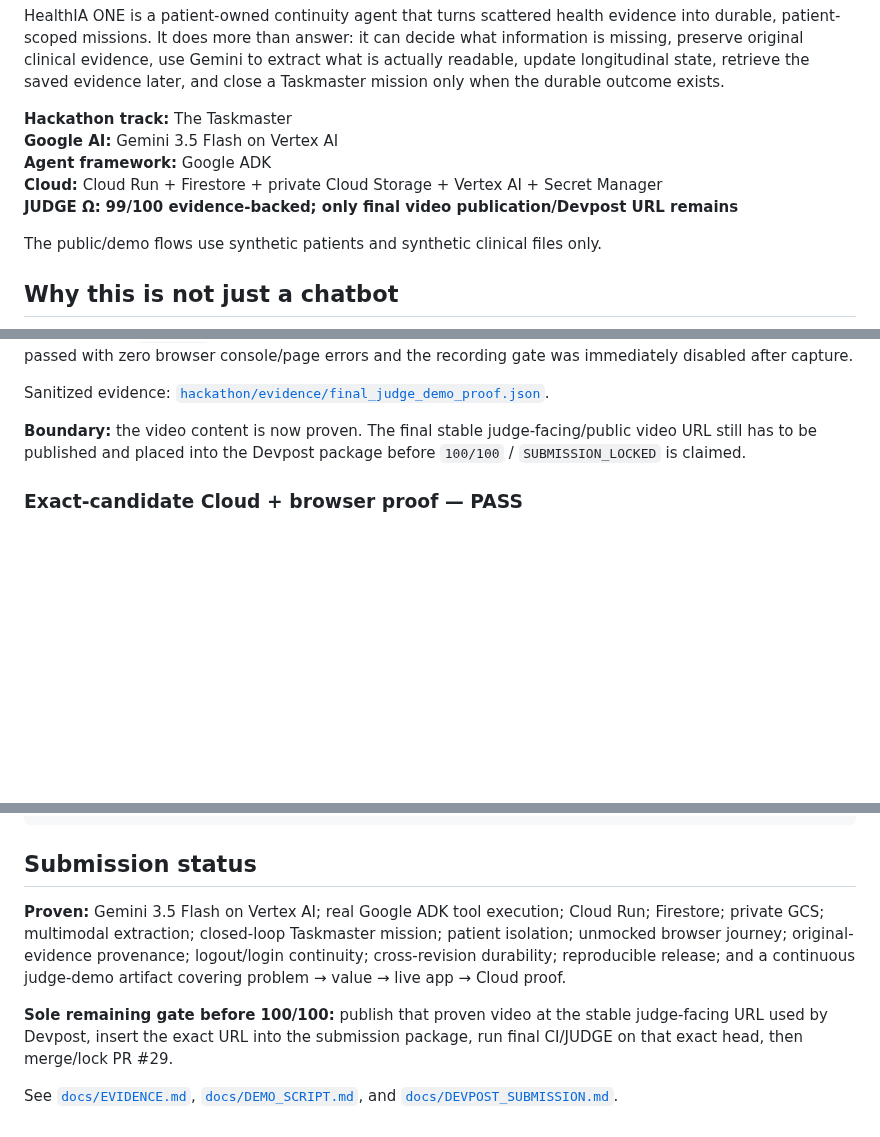
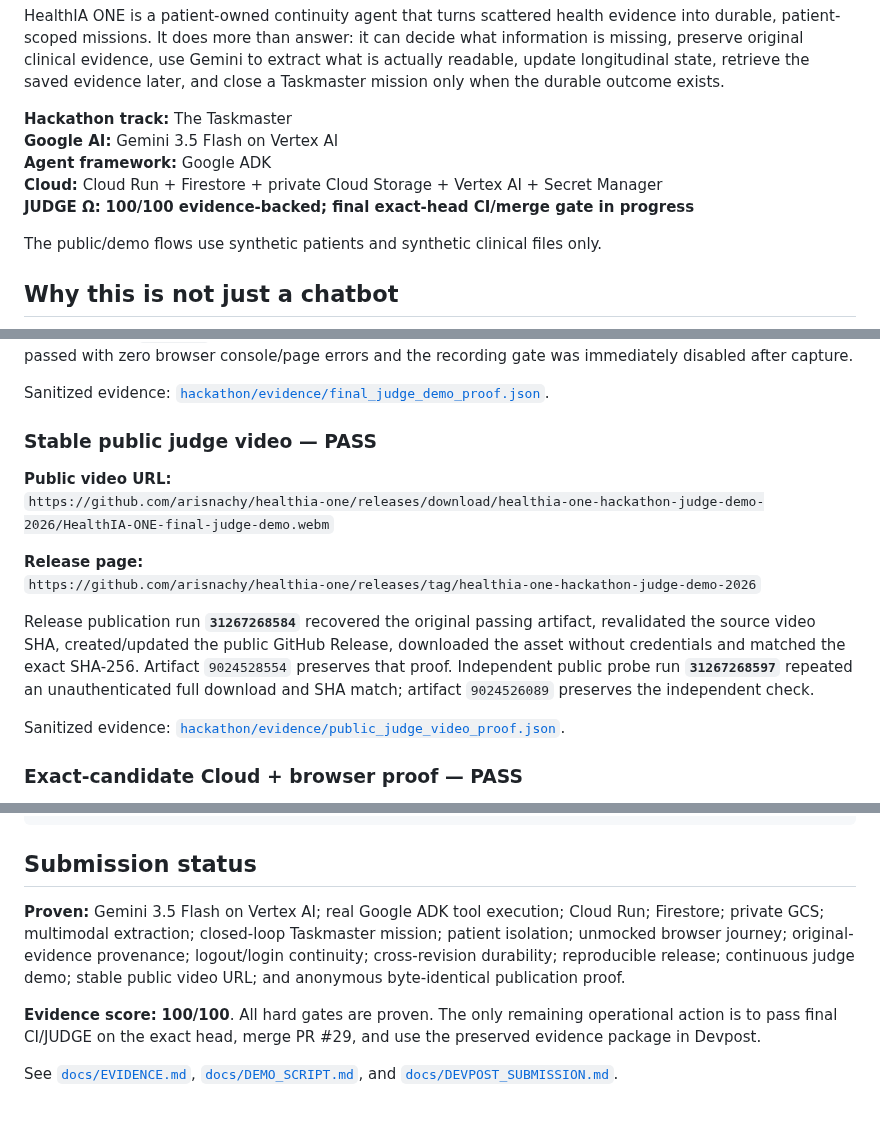
Before and after one commit to arisnachy/healthia-one, a Markdown page: README.md, 3 parts joined by grey strips. GitHub-like rendering; blank space fills up the shorter version.

Commit message:
docs: promote README to fully evidenced 100 of 100 submission

```diff
--- a/README.md
+++ b/README.md
@@ -8,7 +8,7 @@ HealthIA ONE is a patient-owned continuity agent that turns scattered health evi
 **Google AI:** Gemini 3.5 Flash on Vertex AI
 **Agent framework:** Google ADK
 **Cloud:** Cloud Run + Firestore + private Cloud Storage + Vertex AI + Secret Manager
-**JUDGE Ω:** **99/100 evidence-backed; only final video publication/Devpost URL remains**
+**JUDGE Ω:** **100/100 evidence-backed; final exact-head CI/merge gate in progress**
 
 The public/demo flows use synthetic patients and synthetic clinical files only.
 
@@ -60,7 +60,17 @@ The one-take browser recording visibly covers the problem, value proposition, li
 
 Sanitized evidence: [`hackathon/evidence/final_judge_demo_proof.json`](hackathon/evidence/final_judge_demo_proof.json).
 
-**Boundary:** the video content is now proven. The final stable judge-facing/public video URL still has to be published and placed into the Devpost package before `100/100` / `SUBMISSION_LOCKED` is claimed.
+### Stable public judge video — PASS
+
+**Public video URL:**
+`https://github.com/arisnachy/healthia-one/releases/download/healthia-one-hackathon-judge-demo-2026/HealthIA-ONE-final-judge-demo.webm`
+
+**Release page:**
+`https://github.com/arisnachy/healthia-one/releases/tag/healthia-one-hackathon-judge-demo-2026`
+
+Release publication run **`31267268584`** recovered the original passing artifact, revalidated the source video SHA, created/updated the public GitHub Release, downloaded the asset without credentials and matched the exact SHA-256. Artifact `9024528554` preserves that proof. Independent public probe run **`31267268597`** repeated an unauthenticated full download and SHA match; artifact `9024526089` preserves the independent check.
+
+Sanitized evidence: [`hackathon/evidence/public_judge_video_proof.json`](hackathon/evidence/public_judge_video_proof.json).
 
 ### Exact-candidate Cloud + browser proof — PASS
 
@@ -248,8 +259,8 @@ tests/               regression, isolation and runtime contracts
 
 ## Submission status
 
-**Proven:** Gemini 3.5 Flash on Vertex AI; real Google ADK tool execution; Cloud Run; Firestore; private GCS; multimodal extraction; closed-loop Taskmaster mission; patient isolation; unmocked browser journey; original-evidence provenance; logout/login continuity; cross-revision durability; reproducible release; and a continuous judge-demo artifact covering problem → value → live app → Cloud proof.
+**Proven:** Gemini 3.5 Flash on Vertex AI; real Google ADK tool execution; Cloud Run; Firestore; private GCS; multimodal extraction; closed-loop Taskmaster mission; patient isolation; unmocked browser journey; original-evidence provenance; logout/login continuity; cross-revision durability; reproducible release; continuous judge demo; stable public video URL; and anonymous byte-identical publication proof.
 
-**Sole remaining gate before 100/100:** publish that proven video at the stable judge-facing URL used by Devpost, insert the exact URL into the submission package, run final CI/JUDGE on that exact head, then merge/lock PR #29.
+**Evidence score:** **100/100**. All hard gates are proven. The only remaining operational action is to pass final CI/JUDGE on the exact head, merge PR #29, and use the preserved evidence package in Devpost.
 
 See [`docs/EVIDENCE.md`](docs/EVIDENCE.md), [`docs/DEMO_SCRIPT.md`](docs/DEMO_SCRIPT.md), and [`docs/DEVPOST_SUBMISSION.md`](docs/DEVPOST_SUBMISSION.md).
```
Also changed, not shown: other parts of README.md (+3 -2 lines).
